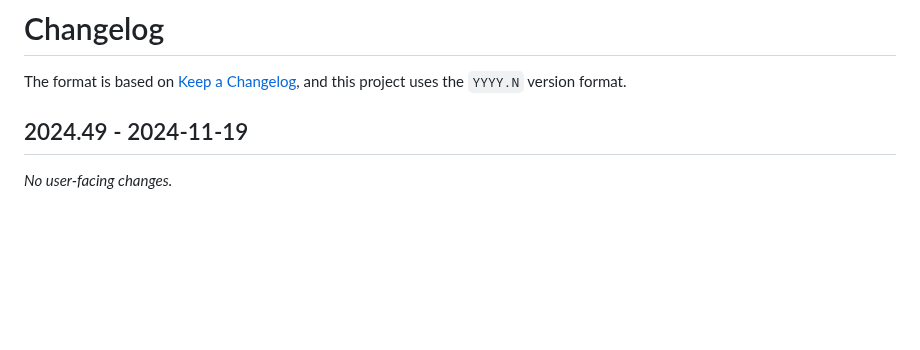
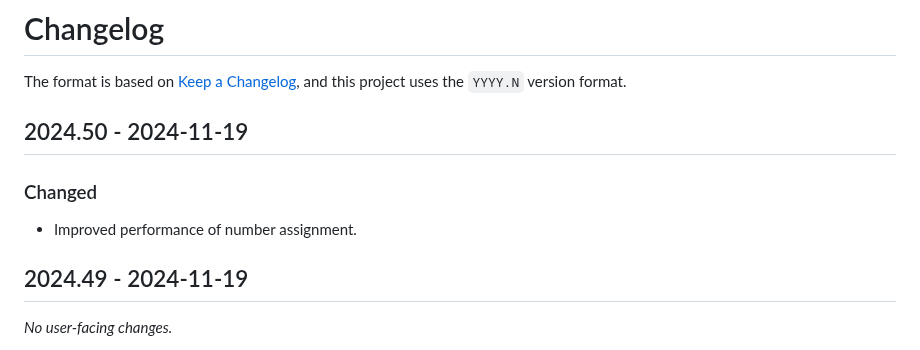
Before and after one commit to naboj-org/bullet, a Markdown page: CHANGELOG.md, the part around the change. GitHub-like rendering; blank space fills up the shorter version.

Commit message:
update changelog

```diff
--- a/CHANGELOG.md
+++ b/CHANGELOG.md
@@ -2,6 +2,12 @@
 
 The format is based on [Keep a Changelog](https://keepachangelog.com/en/1.0.0/),
 and this project uses the `YYYY.N` version format.
+
+## 2024.50 - 2024-11-19
+
+### Changed
+
+- Improved performance of number assignment.
 
 ## 2024.49 - 2024-11-19
 
```
